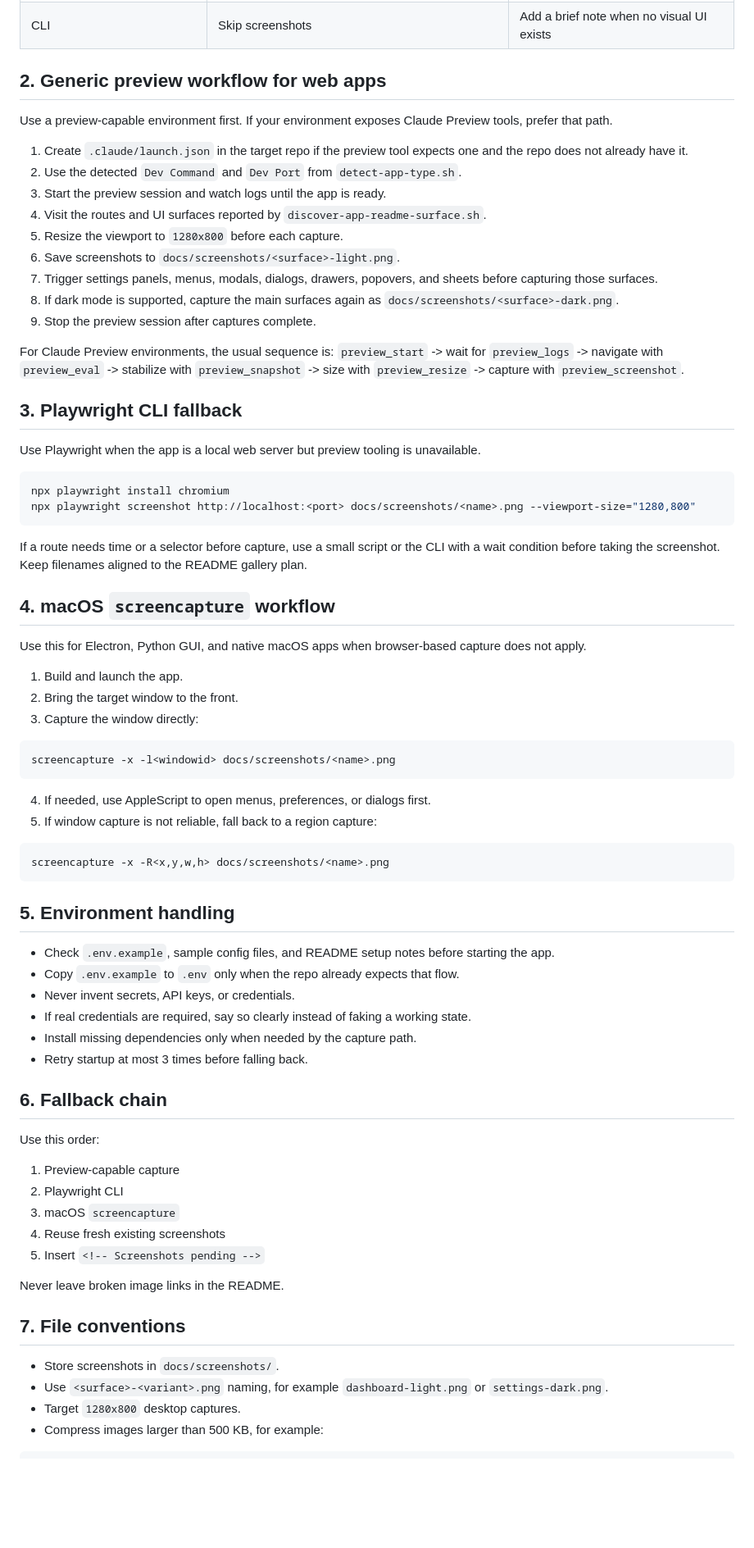
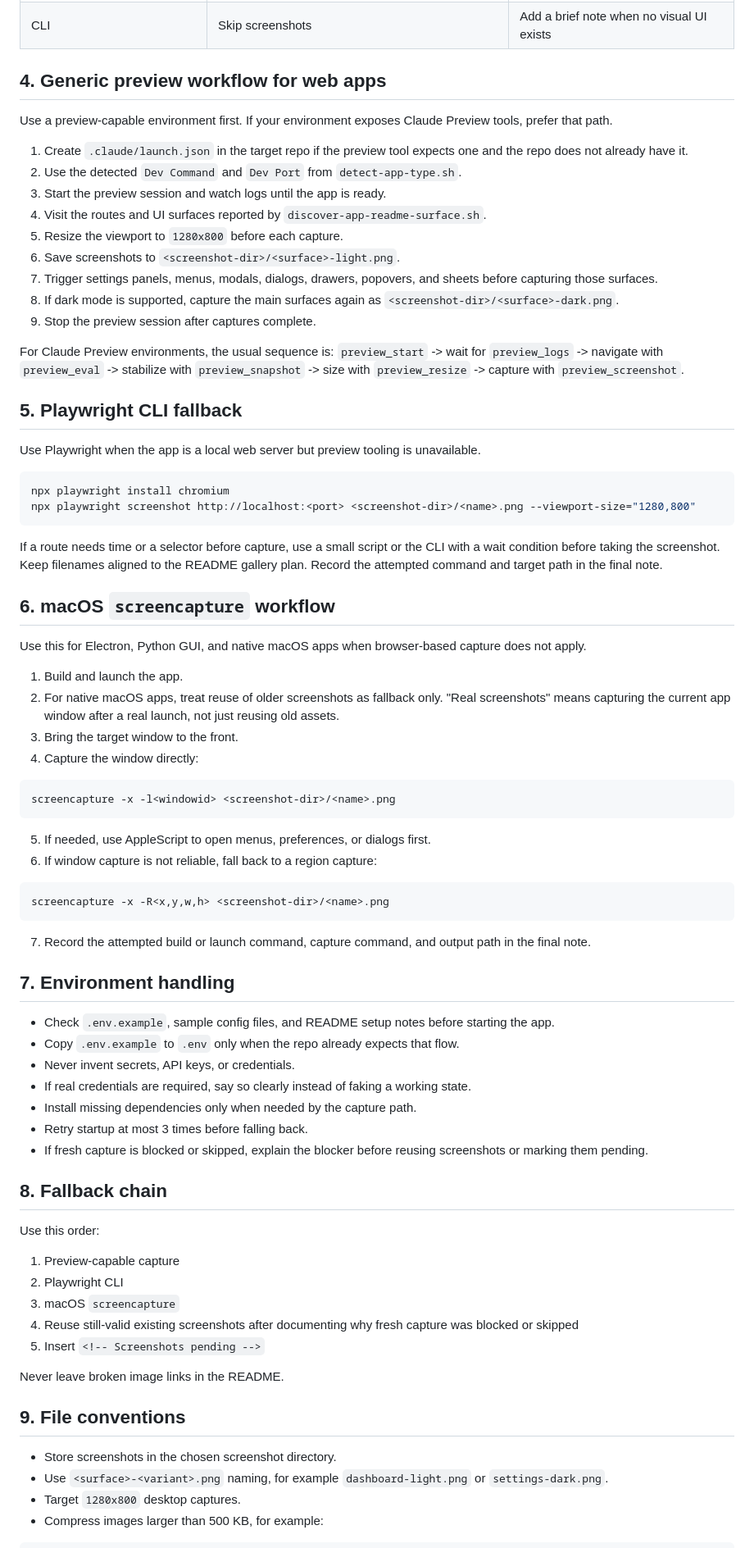
Before and after one commit to virajparmaj/cli-skills, a Markdown page: v-readme-app/references/screenshot-capture-guide.md, the part around one of its changes. Shown at 82% size. GitHub-like rendering; blank space fills up the shorter version.

````diff
--- a/v-readme-app/references/screenshot-capture-guide.md
+++ b/v-readme-app/references/screenshot-capture-guide.md
@@ -14,7 +36,7 @@ Use this guide after running `scripts/detect-app-type.sh` and
 | macOS native | Build, launch, and capture the real window | macOS `screencapture`, otherwise ask the user |
 | CLI | Skip screenshots | Add a brief note when no visual UI exists |
 
-## 2. Generic preview workflow for web apps
+## 4. Generic preview workflow for web apps
 
 Use a preview-capable environment first. If your environment exposes Claude
 Preview tools, prefer that path.
@@ -26,11 +48,11 @@ Preview tools, prefer that path.
 4. Visit the routes and UI surfaces reported by
    `discover-app-readme-surface.sh`.
 5. Resize the viewport to `1280x800` before each capture.
-6. Save screenshots to `docs/screenshots/<surface>-light.png`.
+6. Save screenshots to `<screenshot-dir>/<surface>-light.png`.
 7. Trigger settings panels, menus, modals, dialogs, drawers, popovers, and
    sheets before capturing those surfaces.
 8. If dark mode is supported, capture the main surfaces again as
-   `docs/screenshots/<surface>-dark.png`.
+   `<screenshot-dir>/<surface>-dark.png`.
 9. Stop the preview session after captures complete.
 
 For Claude Preview environments, the usual sequence is:
@@ -38,41 +60,48 @@ For Claude Preview environments, the usual sequence is:
 stabilize with `preview_snapshot` -> size with `preview_resize` -> capture with
 `preview_screenshot`.
 
-## 3. Playwright CLI fallback
+## 5. Playwright CLI fallback
 
 Use Playwright when the app is a local web server but preview tooling is
 unavailable.
 
 ```bash
 npx playwright install chromium
-npx playwright screenshot http://localhost:<port> docs/screenshots/<name>.png --viewport-size="1280,800"
+npx playwright screenshot http://localhost:<port> <screenshot-dir>/<name>.png --viewport-size="1280,800"
 ```
 
 If a route needs time or a selector before capture, use a small script or the
 CLI with a wait condition before taking the screenshot. Keep filenames aligned
-to the README gallery plan.
+to the README gallery plan. Record the attempted command and target path in the
+final note.
 
-## 4. macOS `screencapture` workflow
+## 6. macOS `screencapture` workflow
 
 Use this for Electron, Python GUI, and native macOS apps when browser-based
 capture does not apply.
 
 1. Build and launch the app.
-2. Bring the target window to the front.
-3. Capture the window directly:
+2. For native macOS apps, treat reuse of older screenshots as fallback only.
+   "Real screenshots" means capturing the current app window after a real
+   launch, not just reusing old assets.
+3. Bring the target window to the front.
+4. Capture the window directly:
 
 ```bash
-screencapture -x -l<windowid> docs/screenshots/<name>.png
+screencapture -x -l<windowid> <screenshot-dir>/<name>.png
 ```
 
-4. If needed, use AppleScript to open menus, preferences, or dialogs first.
-5. If window capture is not reliable, fall back to a region capture:
+5. If needed, use AppleScript to open menus, preferences, or dialogs first.
+6. If window capture is not reliable, fall back to a region capture:
 
 ```bash
-screencapture -x -R<x,y,w,h> docs/screenshots/<name>.png
+screencapture -x -R<x,y,w,h> <screenshot-dir>/<name>.png
 ```
 
-## 5. Environment handling
+7. Record the attempted build or launch command, capture command, and output
+   path in the final note.
+
+## 7. Environment handling
 
 - Check `.env.example`, sample config files, and README setup notes before
   starting the app.
@@ -82,22 +111,25 @@ screencapture -x -R<x,y,w,h> docs/screenshots/<name>.png
   state.
 - Install missing dependencies only when needed by the capture path.
 - Retry startup at most 3 times before falling back.
+- If fresh capture is blocked or skipped, explain the blocker before reusing
+  screenshots or marking them pending.
 
-## 6. Fallback chain
+## 8. Fallback chain
 
 Use this order:
 
 1. Preview-capable capture
 2. Playwright CLI
 3. macOS `screencapture`
-4. Reuse fresh existing screenshots
+4. Reuse still-valid existing screenshots after documenting why fresh capture
+   was blocked or skipped
 5. Insert `<!-- Screenshots pending -->`
 
 Never leave broken image links in the README.
 
-## 7. File conventions
+## 9. File conventions
 
-- Store screenshots in `docs/screenshots/`.
+- Store screenshots in the chosen screenshot directory.
 - Use `<surface>-<variant>.png` naming, for example
   `dashboard-light.png` or `settings-dark.png`.
 - Target `1280x800` desktop captures.
````
Also changed, not shown: other parts of v-readme-app/references/screenshot-capture-guide.md (+34 -2 lines), v-readme-app/SKILL.md (+46 -10 lines), v-readme-app/references/readme-app-spec.md (+35 -4 lines).
